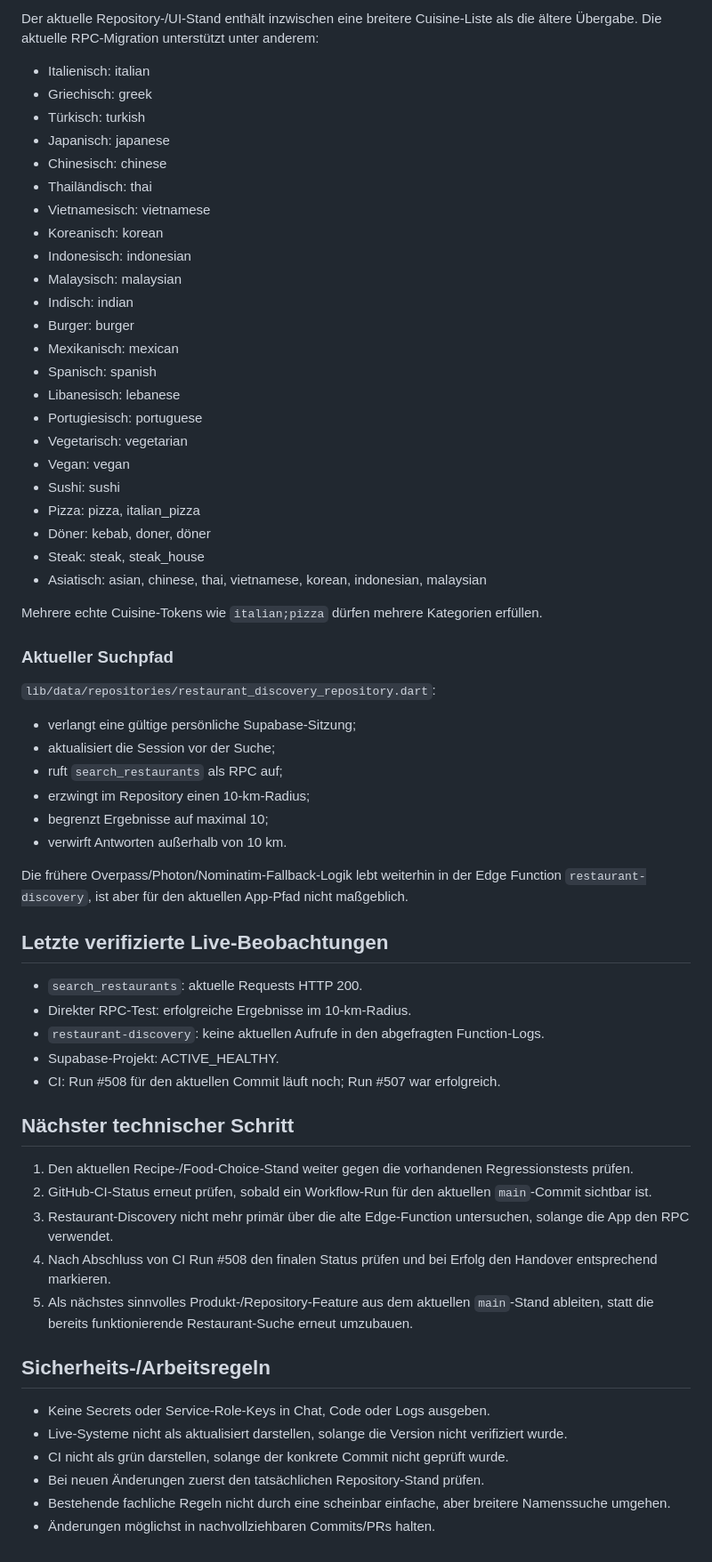
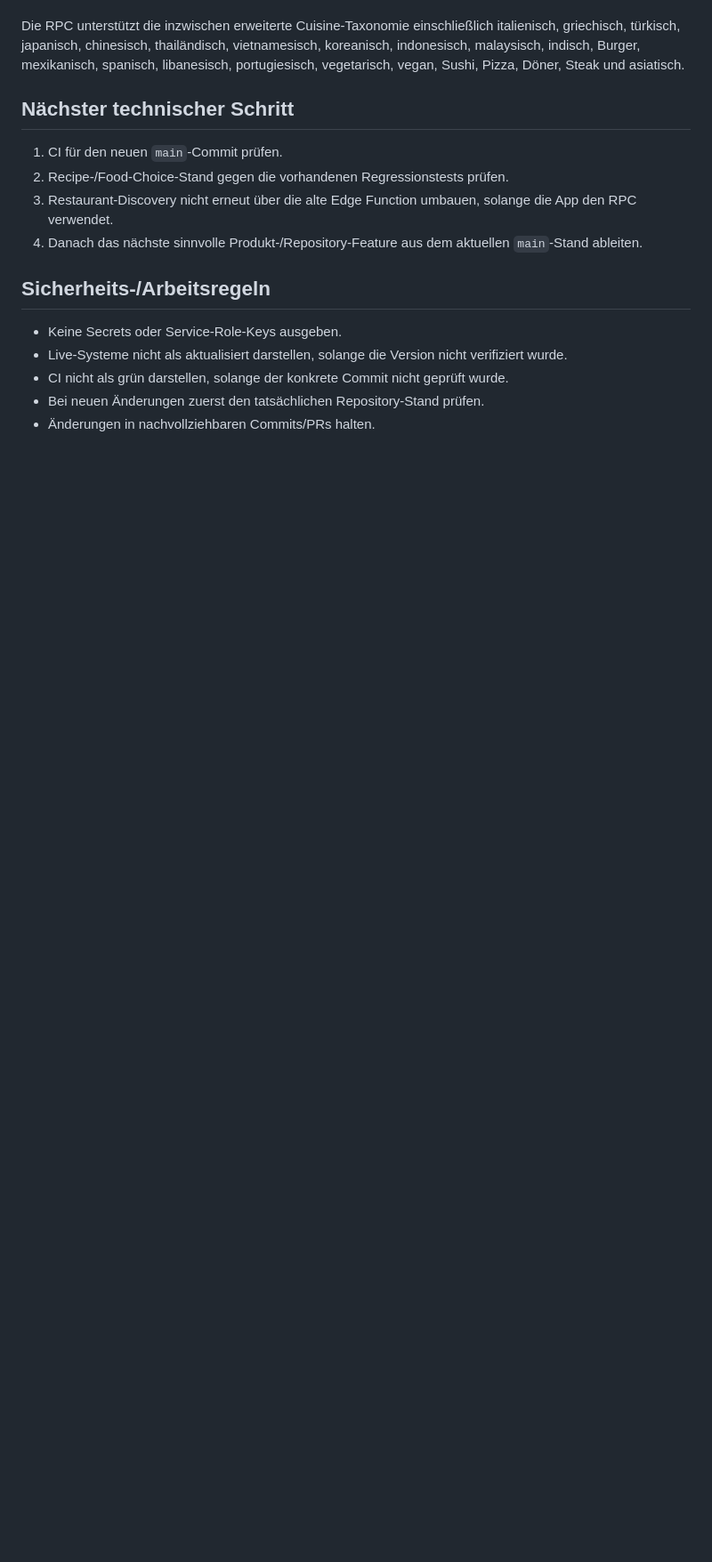
Before and after one commit to Connes/Fatzomat, a Markdown page: HANDOVER.md, the part around one of its changes. Shown at 89% size. Rendered like a GitHub page; blank space fills up the shorter version.

Commit message:
docs: update handover for current main

```diff
--- a/HANDOVER.md
+++ b/HANDOVER.md
@@ -82,66 +64,17 @@ Radius ist fest auf 10 km.
 
-Der aktuelle Repository-/UI-Stand enthält inzwischen eine breitere Cuisine-Liste als die ältere Übergabe. Die aktuelle RPC-Migration unterstützt unter anderem:
-
-- Italienisch: italian
-- Griechisch: greek
-- Türkisch: turkish
-- Japanisch: japanese
-- Chinesisch: chinese
-- Thailändisch: thai
-- Vietnamesisch: vietnamese
-- Koreanisch: korean
-- Indonesisch: indonesian
-- Malaysisch: malaysian
-- Indisch: indian
-- Burger: burger
-- Mexikanisch: mexican
-- Spanisch: spanish
-- Libanesisch: lebanese
-- Portugiesisch: portuguese
-- Vegetarisch: vegetarian
-- Vegan: vegan
-- Sushi: sushi
-- Pizza: pizza, italian_pizza
-- Döner: kebab, doner, döner
-- Steak: steak, steak_house
-- Asiatisch: asian, chinese, thai, vietnamese, korean, indonesian, malaysian
-
-Mehrere echte Cuisine-Tokens wie `italian;pizza` dürfen mehrere Kategorien erfüllen.
-
-### Aktueller Suchpfad
-
-`lib/data/repositories/restaurant_discovery_repository.dart`:
-
-- verlangt eine gültige persönliche Supabase-Sitzung;
-- aktualisiert die Session vor der Suche;
-- ruft `search_restaurants` als RPC auf;
-- erzwingt im Repository einen 10-km-Radius;
-- begrenzt Ergebnisse auf maximal 10;
-- verwirft Antworten außerhalb von 10 km.
-
-Die frühere Overpass/Photon/Nominatim-Fallback-Logik lebt weiterhin in der Edge Function `restaurant-discovery`, ist aber für den aktuellen App-Pfad nicht maßgeblich.
-
-## Letzte verifizierte Live-Beobachtungen
-
-- `search_restaurants`: aktuelle Requests HTTP 200.
-- Direkter RPC-Test: erfolgreiche Ergebnisse im 10-km-Radius.
-- `restaurant-discovery`: keine aktuellen Aufrufe in den abgefragten Function-Logs.
-- Supabase-Projekt: ACTIVE_HEALTHY.
-- CI: Run #508 für den aktuellen Commit läuft noch; Run #507 war erfolgreich.
+Die RPC unterstützt die inzwischen erweiterte Cuisine-Taxonomie einschließlich italienisch, griechisch, türkisch, japanisch, chinesisch, thailändisch, vietnamesisch, koreanisch, indonesisch, malaysisch, indisch, Burger, mexikanisch, spanisch, libanesisch, portugiesisch, vegetarisch, vegan, Sushi, Pizza, Döner, Steak und asiatisch.
 
 ## Nächster technischer Schritt
 
-1. Den aktuellen Recipe-/Food-Choice-Stand weiter gegen die vorhandenen Regressionstests prüfen.
-2. GitHub-CI-Status erneut prüfen, sobald ein Workflow-Run für den aktuellen `main`-Commit sichtbar ist.
-3. Restaurant-Discovery nicht mehr primär über die alte Edge-Function untersuchen, solange die App den RPC verwendet.
-4. Nach Abschluss von CI Run #508 den finalen Status prüfen und bei Erfolg den Handover entsprechend markieren.
-5. Als nächstes sinnvolles Produkt-/Repository-Feature aus dem aktuellen `main`-Stand ableiten, statt die bereits funktionierende Restaurant-Suche erneut umzubauen.
+1. CI für den neuen `main`-Commit prüfen.
+2. Recipe-/Food-Choice-Stand gegen die vorhandenen Regressionstests prüfen.
+3. Restaurant-Discovery nicht erneut über die alte Edge Function umbauen, solange die App den RPC verwendet.
+4. Danach das nächste sinnvolle Produkt-/Repository-Feature aus dem aktuellen `main`-Stand ableiten.
 
 ## Sicherheits-/Arbeitsregeln
 
-- Keine Secrets oder Service-Role-Keys in Chat, Code oder Logs ausgeben.
+- Keine Secrets oder Service-Role-Keys ausgeben.
 - Live-Systeme nicht als aktualisiert darstellen, solange die Version nicht verifiziert wurde.
 - CI nicht als grün darstellen, solange der konkrete Commit nicht geprüft wurde.
 - Bei neuen Änderungen zuerst den tatsächlichen Repository-Stand prüfen.
-- Bestehende fachliche Regeln nicht durch eine scheinbar einfache, aber breitere Namenssuche umgehen.
-- Änderungen möglichst in nachvollziehbaren Commits/PRs halten.
+- Änderungen in nachvollziehbaren Commits/PRs halten.
```
Also changed, not shown: other parts of HANDOVER.md (+13 -31 lines).
